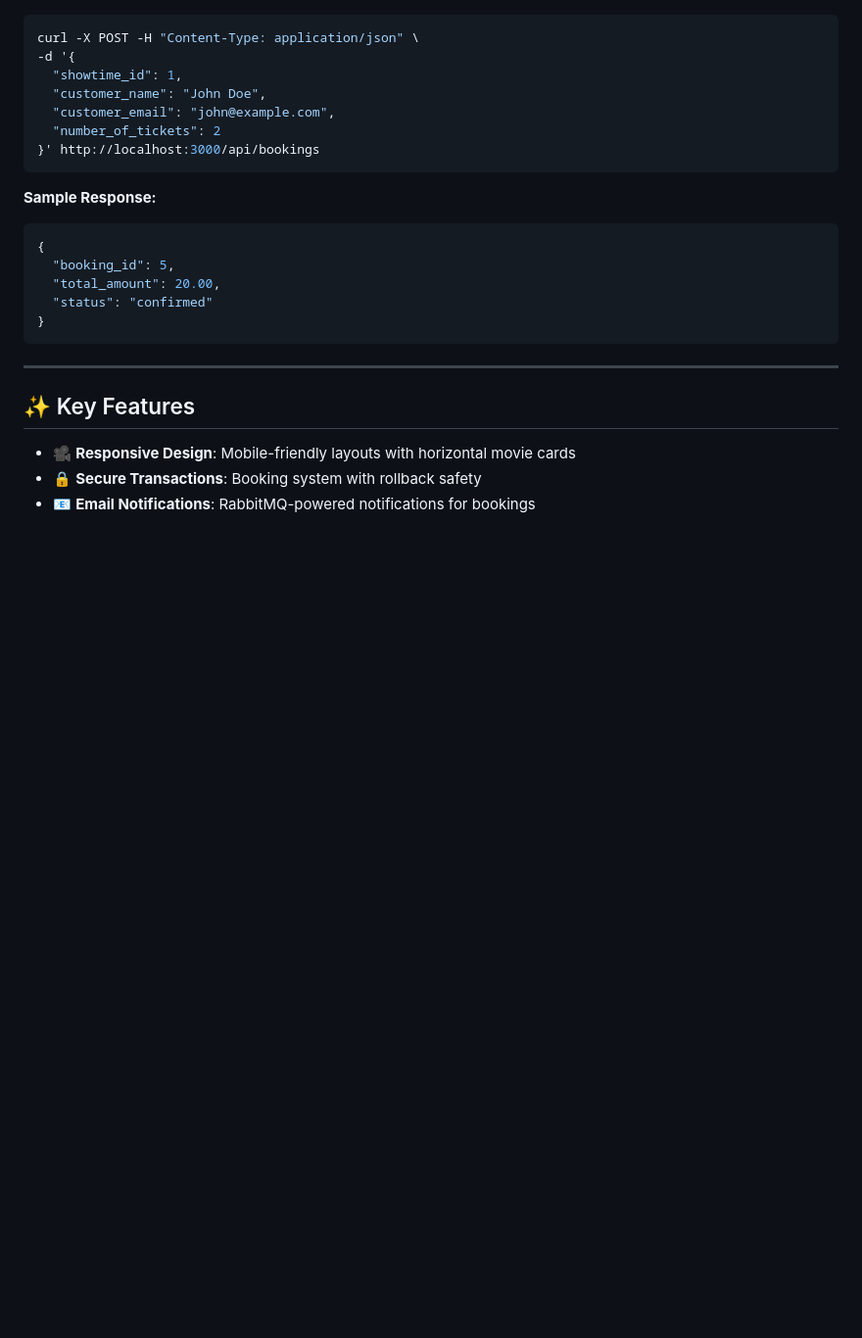
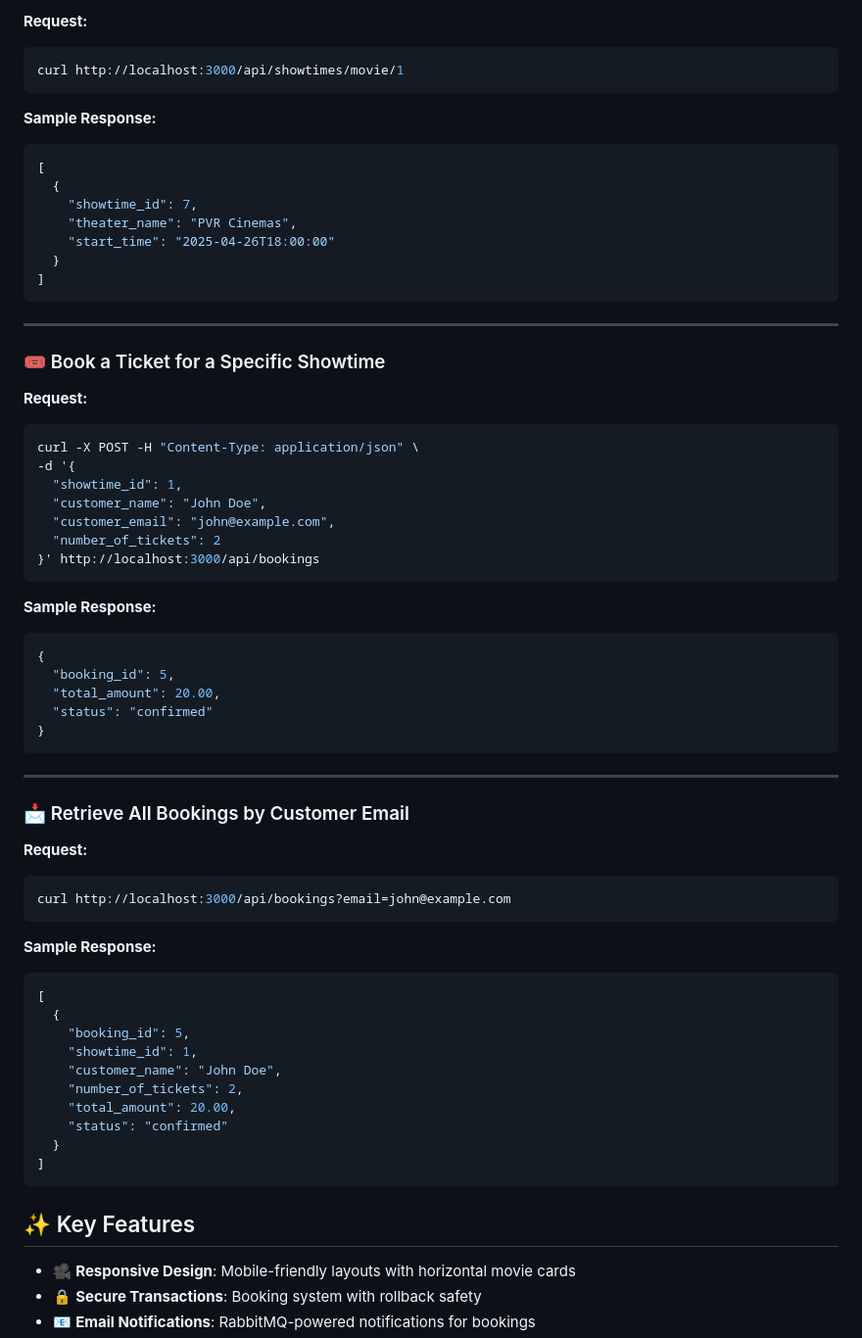
Before and after one commit to RushilAlagh/CineRed, a Markdown page: README.md, the part around one of its changes. Shown at 98% size. Drawn GitHub-style; blank space fills up the shorter version.

````diff
--- a/README.md
+++ b/README.md
@@ -102,3 +249,24 @@ curl http://localhost:3000/api/movies
+**Request:**
+```bash
+curl http://localhost:3000/api/showtimes/movie/1
+```
+
+**Sample Response:**
+```json
+[
+  {
+    "showtime_id": 7,
+    "theater_name": "PVR Cinemas",
+    "start_time": "2025-04-26T18:00:00"
+  }
+]
+```
+
+---
+
+### 🎟️ Book a Ticket for a Specific Showtime
+
+**Request:**
 ```bash
 curl -X POST -H "Content-Type: application/json" \
 -d '{
@@ -108,6 +276,7 @@ curl -X POST -H "Content-Type: application/json" \
   "number_of_tickets": 2
 }' http://localhost:3000/api/bookings
 ```
+
 **Sample Response:**
 ```json
 {
@@ -118,6 +287,28 @@ curl -X POST -H "Content-Type: application/json" \
 ```
 
 ---
+
+### 📩 Retrieve All Bookings by Customer Email
+
+**Request:**
+```bash
+curl http://localhost:3000/api/bookings?email=john@example.com
+```
+
+**Sample Response:**
+```json
+[
+  {
+    "booking_id": 5,
+    "showtime_id": 1,
+    "customer_name": "John Doe",
+    "number_of_tickets": 2,
+    "total_amount": 20.00,
+    "status": "confirmed"
+  }
+]
+```
+
 
 ## ✨ Key Features
 
````
Also changed, not shown: other parts of README.md (+156 -9 lines).
